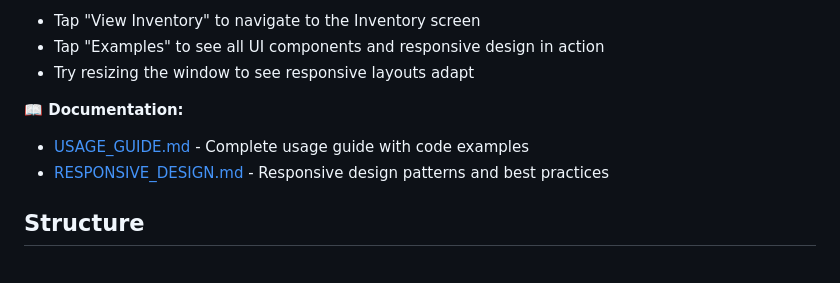
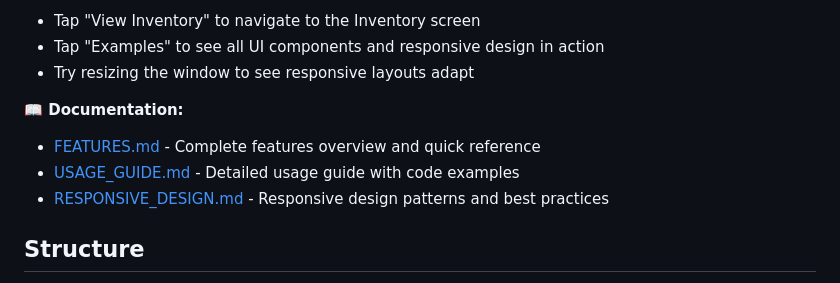
Before and after one commit to md-riaz/Flutter-getx-architechture-template, a Markdown page: README.md, the part around the change. Rendered like a GitHub page.

Commit message:
Add comprehensive features overview and finalize documentation
Co-authored-by: md-riaz <33659227+md-riaz@users.noreply.github.com>

```diff
--- a/README.md
+++ b/README.md
@@ -30,7 +30,8 @@ The app will start with a Dashboard that shows an Inventory Summary Card.
 - Try resizing the window to see responsive layouts adapt
 
 **📖 Documentation:**
-- [USAGE_GUIDE.md](USAGE_GUIDE.md) - Complete usage guide with code examples
+- [FEATURES.md](FEATURES.md) - Complete features overview and quick reference
+- [USAGE_GUIDE.md](USAGE_GUIDE.md) - Detailed usage guide with code examples
 - [RESPONSIVE_DESIGN.md](RESPONSIVE_DESIGN.md) - Responsive design patterns and best practices
 
 ## Structure
```
Also changed, not shown: FEATURES.md (added, +266 -0 lines).
